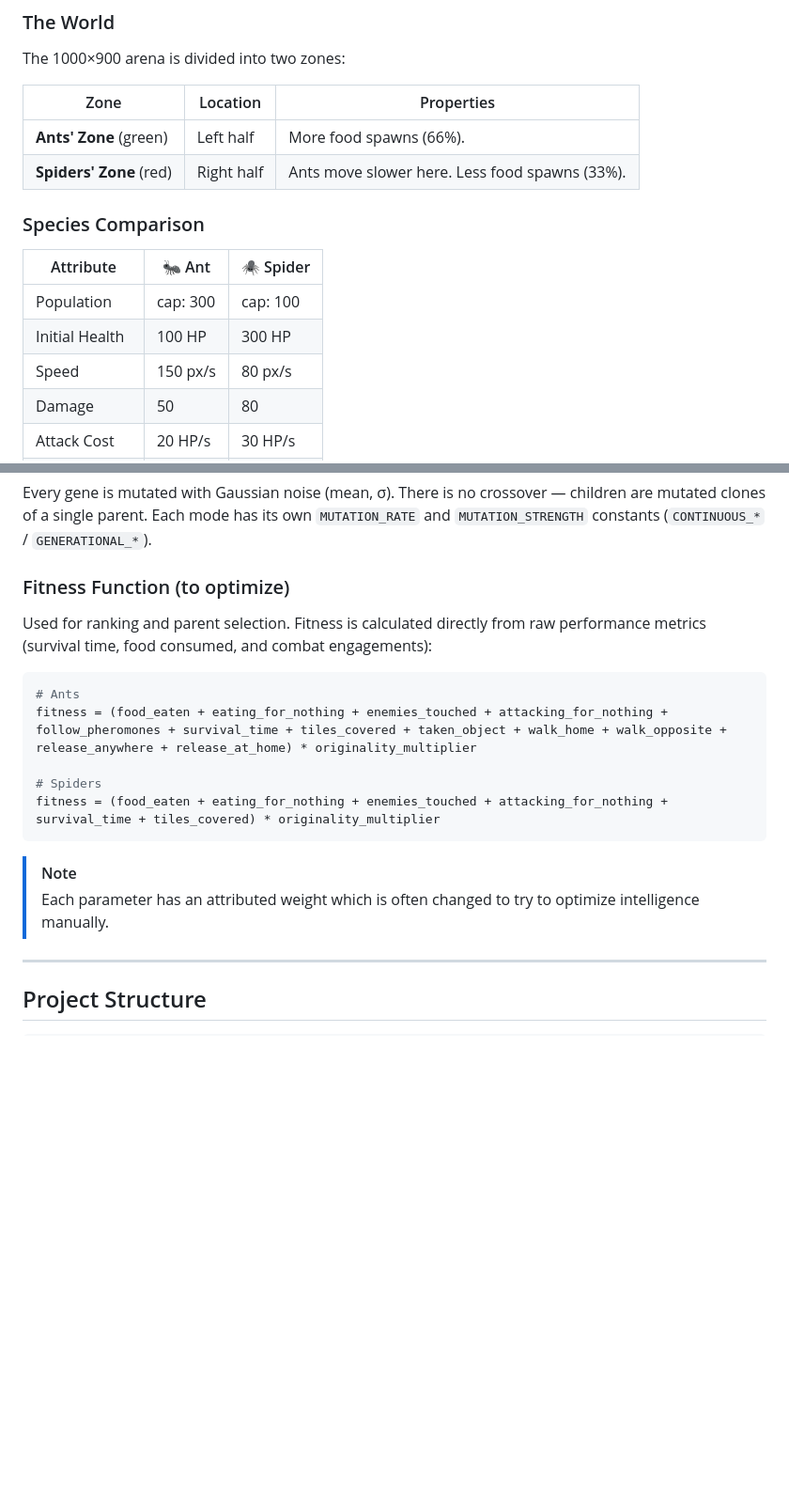
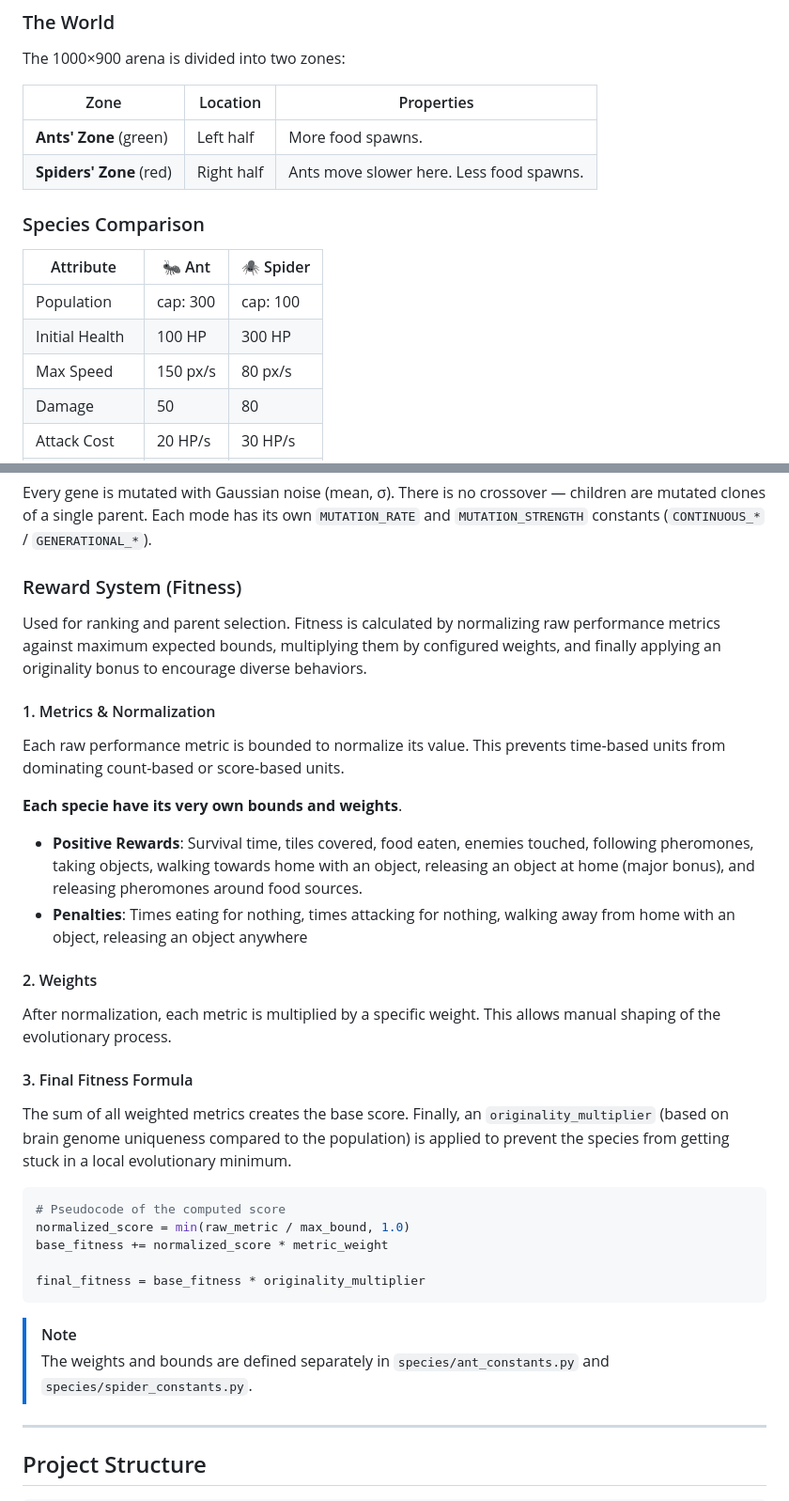
Before and after one commit to Thibault-HEIG/ants, a Markdown page: README.md, 2 parts joined by grey strips. Shown at 94% size. Drawn GitHub-style; blank space fills up the shorter version.

Commit message:
update du readme

````diff
--- a/README.md
+++ b/README.md
@@ -44,8 +44,8 @@ The 1000×900 arena is divided into two zones:
 
 | Zone | Location | Properties |
 |------|----------|------------|
-| **Ants' Zone** (green) | Left half | More food spawns (66%). |
-| **Spiders' Zone** (red) | Right half | Ants move slower here. Less food spawns (33%). |
+| **Ants' Zone** (green) | Left half | More food spawns. |
+| **Spiders' Zone** (red) | Right half | Ants move slower here. Less food spawns. |
 
 ### Species Comparison
 
@@ -53,7 +53,7 @@ The 1000×900 arena is divided into two zones:
 |-----------|--------|-----------|
 | Population | cap: 300 | cap: 100 |
 | Initial Health | 100 HP | 300 HP |
-| Speed | 150 px/s | 80 px/s |
+| Max Speed | 150 px/s | 80 px/s |
 | Damage | 50 | 80 |
 | Attack Cost | 20 HP/s | 30 HP/s |
 | Sensor Range | 100 px | 150 px |
@@ -223,20 +223,34 @@ If total extinction occurs with no dead pool (first-generation edge case), fresh
 
 Every gene is mutated with Gaussian noise (mean, σ). There is no crossover — children are mutated clones of a single parent. Each mode has its own `MUTATION_RATE` and `MUTATION_STRENGTH` constants (`CONTINUOUS_*` / `GENERATIONAL_*`).
 
-### Fitness Function (to optimize)
+### Reward System (Fitness)
 
-Used for ranking and parent selection. Fitness is calculated directly from raw performance metrics (survival time, food consumed, and combat engagements):
+Used for ranking and parent selection. Fitness is calculated by normalizing raw performance metrics against maximum expected bounds, multiplying them by configured weights, and finally applying an originality bonus to encourage diverse behaviors.
+
+#### 1. Metrics & Normalization
+Each raw performance metric is bounded to normalize its value. This prevents time-based units from dominating count-based or score-based units.
+
+**Each specie have its very own bounds and weights**.
+
+- **Positive Rewards**: Survival time, tiles covered, food eaten, enemies touched, following pheromones, taking objects, walking towards home with an object, releasing an object at home (major bonus), and releasing pheromones around food sources.
+- **Penalties**: Times eating for nothing, times attacking for nothing, walking away from home with an object, releasing an object anywhere
+
+#### 2. Weights
+After normalization, each metric is multiplied by a specific weight. This allows manual shaping of the evolutionary process.
+
+#### 3. Final Fitness Formula
+The sum of all weighted metrics creates the base score. Finally, an `originality_multiplier` (based on brain genome uniqueness compared to the population) is applied to prevent the species from getting stuck in a local evolutionary minimum.
 
 ```python
-# Ants
-fitness = (food_eaten + eating_for_nothing + enemies_touched + attacking_for_nothing + follow_pheromones + survival_time + tiles_covered + taken_object + walk_home + walk_opposite + release_anywhere + release_at_home) * originality_multiplier
+# Pseudocode of the computed score
+normalized_score = min(raw_metric / max_bound, 1.0)
+base_fitness += normalized_score * metric_weight
 
-# Spiders
-fitness = (food_eaten + eating_for_nothing + enemies_touched + attacking_for_nothing + survival_time + tiles_covered) * originality_multiplier
+final_fitness = base_fitness * originality_multiplier
 ```
 
 > [!NOTE]
-> Each parameter has an attributed weight which is often changed to try to optimize intelligence manually.
+> The weights and bounds are defined separately in `species/ant_constants.py` and `species/spider_constants.py`.
 
 ---
 
````
